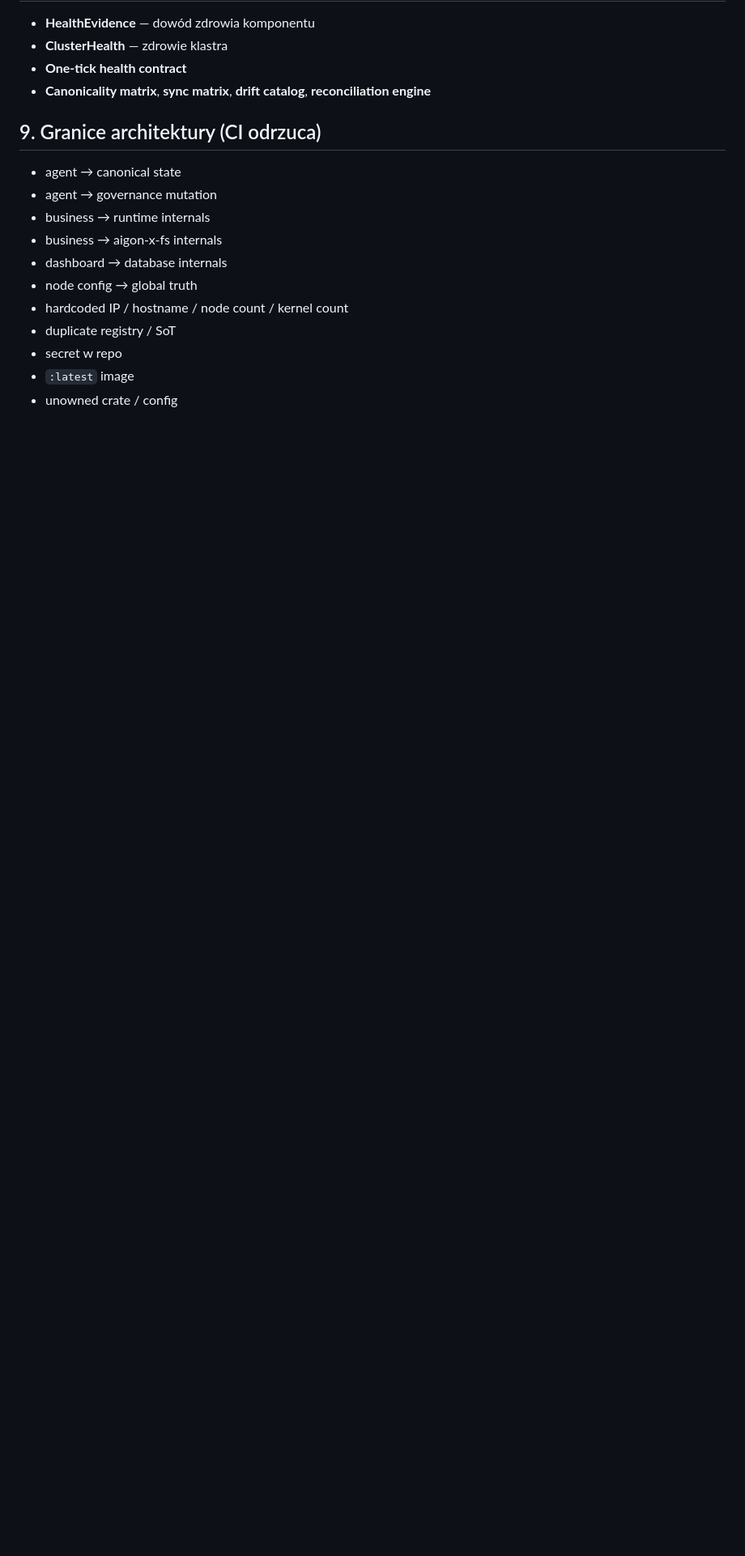
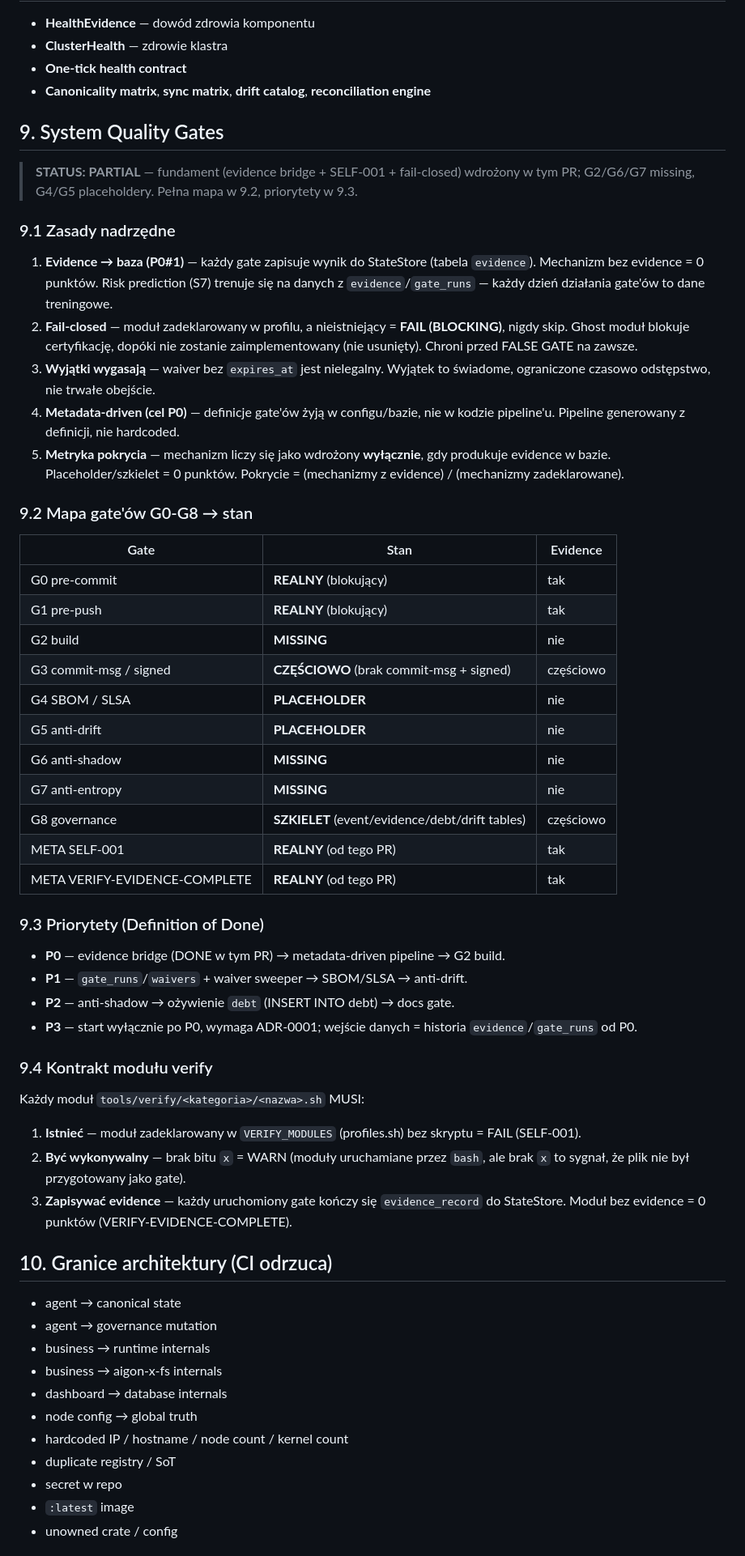
Before and after one commit to aigon-x/prodpipe, a Markdown page: ARCHITECTURE.md, the part around one of its changes. Shown at 81% size. Drawn GitHub-style; blank space fills up the shorter version.

Commit message:
docs(architecture): Sekcja 9 — System Quality Gates (P0-P3, kontrakt, metryka)
Definiuje ramy gate'ów jako trwałych mechanizmów, nie jednorazowego
czyszczenia. Kluczowe zasady:
- Evidence → baza (P0#1): każdy gate zapisuje wynik do StateStore.
  Mechanizm bez evidence = 0 punktów. Risk prediction (S7) trenuje się
  na danych z evidence/gate_runs.
- Fail-closed: moduł zadeklarowany, a nieistniejący = FAIL (BLOCKING),
  nigdy skip. Ghost moduł blokuje certyfikację, dopóki nie zostanie
  zaimplementowany (nie usunięty).
- Wyjątki wygasają: waiver bez expires_at jest nielegalny.
- Metryka pokrycia: mechanizm liczy się jako wdrożony wyłącznie, gdy
  produkuje evidence w bazie. Placeholder/szkielet = 0 punktów.

Zawiera: 9.1 zasady nadrzędne, 9.2 mapa gate'ów G0-G8 → stan,
9.3 priorytety P0-P3 (Definition of Done), 9.4 kontrakt modułu verify.
Przenumerowano sekcje 10-12.

```diff
--- a/ARCHITECTURE.md
+++ b/ARCHITECTURE.md
@@ -75,7 +75,50 @@ Klasy synchronizacji: **CANONICAL / REPLICATED / GENERATED / CACHE / SESSION / E
 - **One-tick health contract**
 - **Canonicality matrix**, **sync matrix**, **drift catalog**, **reconciliation engine**
 
-## 9. Granice architektury (CI odrzuca)
+## 9. System Quality Gates
+
+> **STATUS: PARTIAL** — fundament (evidence bridge + SELF-001 + fail-closed) wdrożony w tym PR; G2/G6/G7 missing, G4/G5 placeholdery. Pełna mapa w 9.2, priorytety w 9.3.
+
+### 9.1 Zasady nadrzędne
+
+1. **Evidence → baza (P0#1)** — każdy gate zapisuje wynik do StateStore (tabela `evidence`). Mechanizm bez evidence = 0 punktów. Risk prediction (S7) trenuje się na danych z `evidence`/`gate_runs` — każdy dzień działania gate'ów to dane treningowe.
+2. **Fail-closed** — moduł zadeklarowany w profilu, a nieistniejący = **FAIL (BLOCKING)**, nigdy skip. Ghost moduł blokuje certyfikację, dopóki nie zostanie zaimplementowany (nie usunięty). Chroni przed FALSE GATE na zawsze.
+3. **Wyjątki wygasają** — waiver bez `expires_at` jest nielegalny. Wyjątek to świadome, ograniczone czasowo odstępstwo, nie trwałe obejście.
+4. **Metadata-driven (cel P0)** — definicje gate'ów żyją w configu/bazie, nie w kodzie pipeline'u. Pipeline generowany z definicji, nie hardcoded.
+5. **Metryka pokrycia** — mechanizm liczy się jako wdrożony **wyłącznie**, gdy produkuje evidence w bazie. Placeholder/szkielet = 0 punktów. Pokrycie = (mechanizmy z evidence) / (mechanizmy zadeklarowane).
+
+### 9.2 Mapa gate'ów G0-G8 → stan
+
+| Gate | Stan | Evidence |
+|------|------|----------|
+| G0 pre-commit | **REALNY** (blokujący) | tak |
+| G1 pre-push | **REALNY** (blokujący) | tak |
+| G2 build | **MISSING** | nie |
+| G3 commit-msg / signed | **CZĘŚCIOWO** (brak commit-msg + signed) | częściowo |
+| G4 SBOM / SLSA | **PLACEHOLDER** | nie |
+| G5 anti-drift | **PLACEHOLDER** | nie |
+| G6 anti-shadow | **MISSING** | nie |
+| G7 anti-entropy | **MISSING** | nie |
+| G8 governance | **SZKIELET** (event/evidence/debt/drift tables) | częściowo |
+| META SELF-001 | **REALNY** (od tego PR) | tak |
+| META VERIFY-EVIDENCE-COMPLETE | **REALNY** (od tego PR) | tak |
+
+### 9.3 Priorytety (Definition of Done)
+
+- **P0** — evidence bridge (DONE w tym PR) → metadata-driven pipeline → G2 build.
+- **P1** — `gate_runs`/`waivers` + waiver sweeper → SBOM/SLSA → anti-drift.
+- **P2** — anti-shadow → ożywienie `debt` (INSERT INTO debt) → docs gate.
+- **P3** — start wyłącznie po P0, wymaga ADR-0001; wejście danych = historia `evidence`/`gate_runs` od P0.
+
+### 9.4 Kontrakt modułu verify
+
+Każdy moduł `tools/verify/<kategoria>/<nazwa>.sh` MUSI:
+
+1. **Istnieć** — moduł zadeklarowany w `VERIFY_MODULES` (profiles.sh) bez skryptu = FAIL (SELF-001).
+2. **Być wykonywalny** — brak bitu `x` = WARN (moduły uruchamiane przez `bash`, ale brak `x` to sygnał, że plik nie był przygotowany jako gate).
+3. **Zapisywać evidence** — każdy uruchomiony gate kończy się `evidence_record` do StateStore. Moduł bez evidence = 0 punktów (VERIFY-EVIDENCE-COMPLETE).
+
+## 10. Granice architektury (CI odrzuca)
 
 - agent → canonical state
 - agent → governance mutation
```
Also changed, not shown: other parts of ARCHITECTURE.md (+2 -2 lines).
